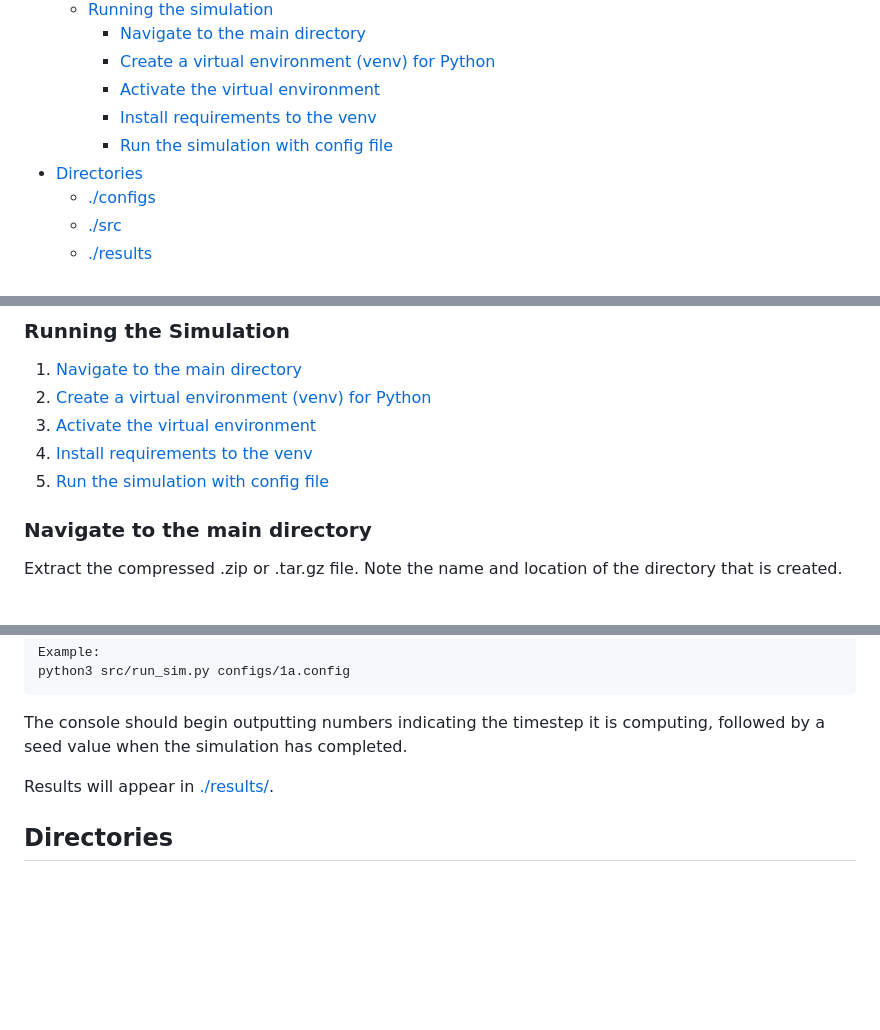
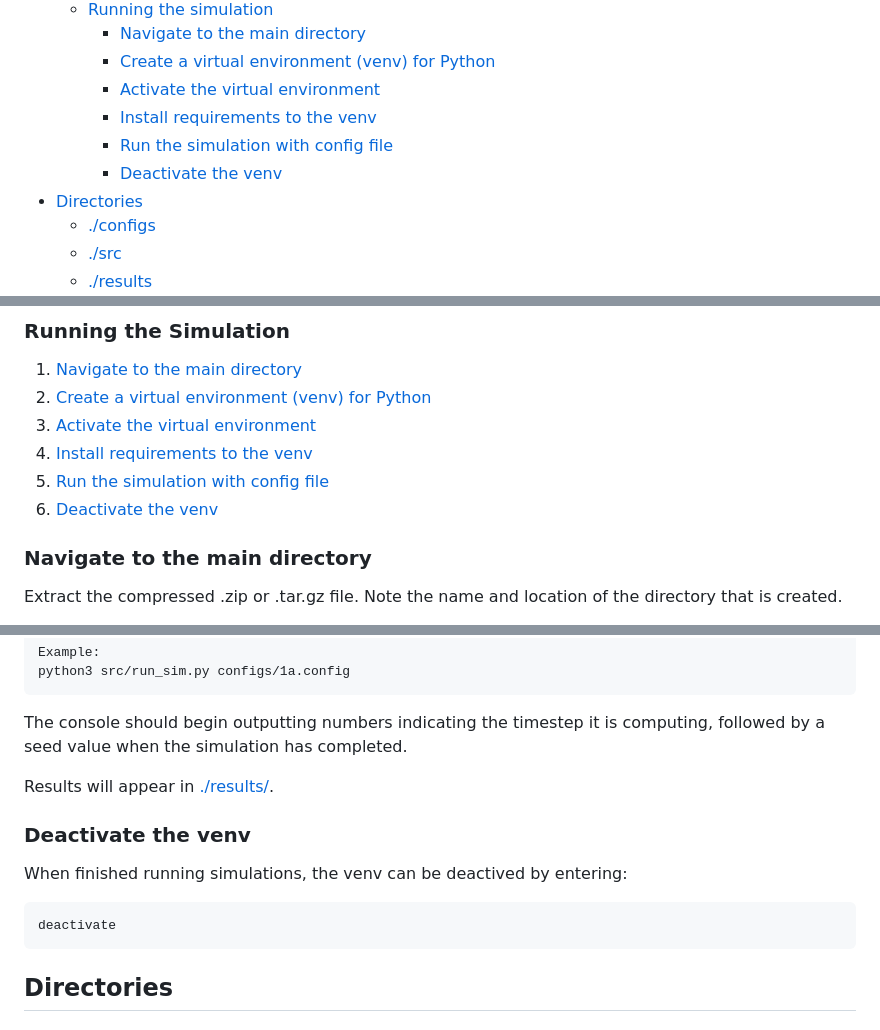
Before and after one commit to ENSwR/simulation, a Markdown page: README.md, 3 parts joined by grey strips. Drawn GitHub-style; blank space fills up the shorter version.

Commit message:
deactivation instructions

````diff
--- a/README.md
+++ b/README.md
@@ -11,6 +11,7 @@ This repository hosts the ENSwR simulation used in Papale et al. (2025)
         - [Activate the virtual environment](#activate-the-virtual-environment)
         - [Install requirements to the venv](#install-requirements-to-the-venv)
         - [Run the simulation with config file](#running-simulation-with-configuration-file)
+        - [Deactivate the venv](#deactivate-the-venv)
 - [Directories](#directories)
     * [./configs](#configs)
     * [./src](#src)
@@ -37,6 +38,7 @@ with the same name.
 1. [Activate the virtual environment](#activate-the-virtual-environment)
 1. [Install requirements to the venv](#install-requirements-to-the-venv)
 1. [Run the simulation with config file](#running-simulation-with-configuration-file)
+1. [Deactivate the venv](#deactivate-the-venv)
 
 ### Navigate to the main directory
 Extract the compressed .zip or .tar.gz file. Note the name and location of the
@@ -90,6 +92,12 @@ computing, followed by a seed value when the simulation has completed.
 
 Results will appear in [./results/](#results).
 
+### Deactivate the venv
+When finished running simulations, the venv can be deactived by entering:
+```
+deactivate
+```
+
 ## Directories
 ### ./configs
 The configs directory holds ".config" files named for the figures' data they
````
